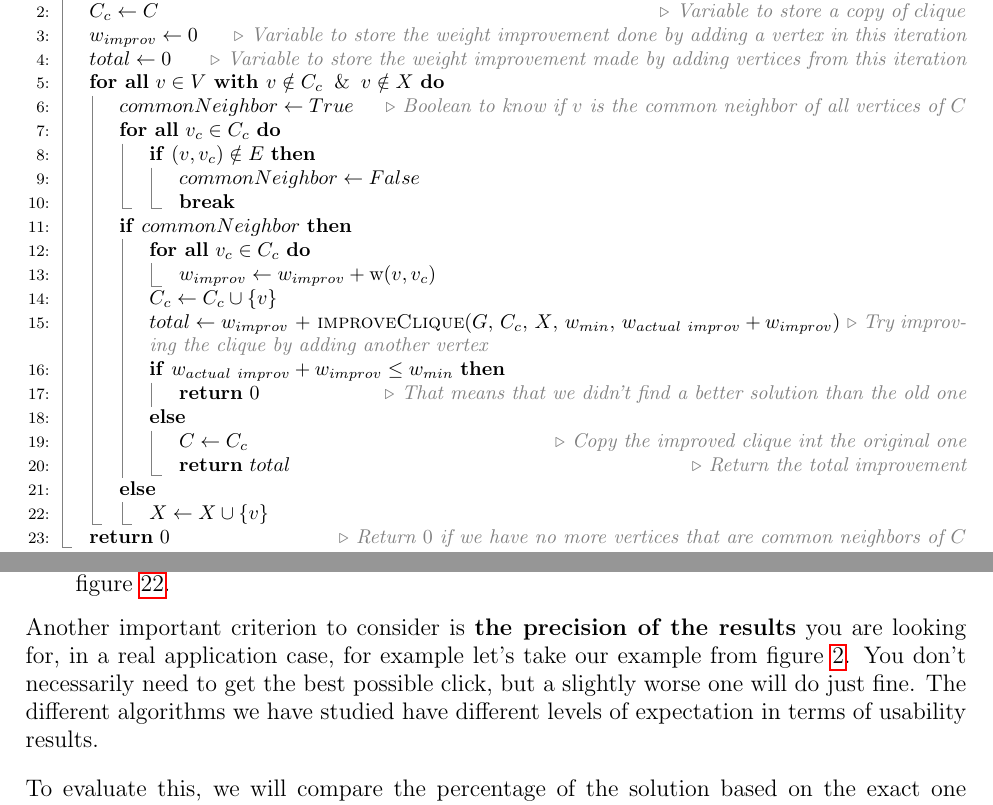
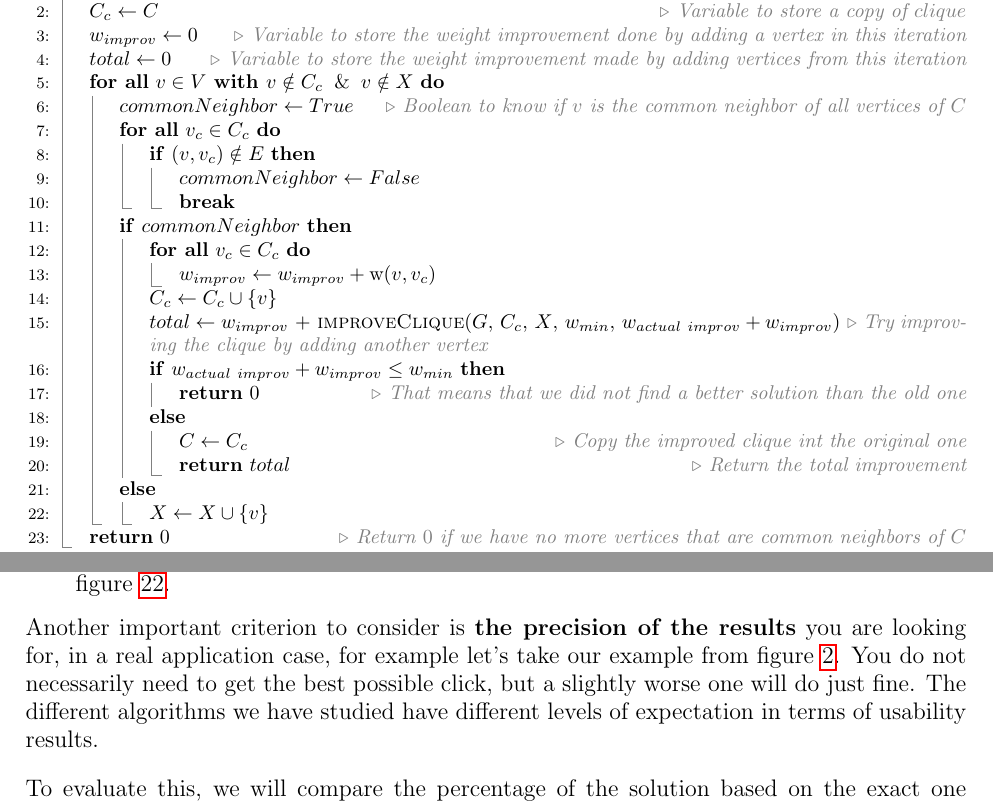
Before and after one commit to sehnryr/Final-Graph-Project-ISEN-CIR3, a LaTeX document (report/report.tex, which reads report/report_sections/conclusion.tex, report/report_sections/local_search_mewc/pseudo_code.tex): two parts of pages 33 and 46 of 50, joined at a grey line, cut so that both start at the same text. Compiled offline with pdfLaTeX.

Commit message:
update file

```diff
--- a/report/report_sections/conclusion.tex
+++ b/report/report_sections/conclusion.tex
@@ -63,7 +63,7 @@ To evaluate this, we will focus on two points: their theoretical complexity but
     Exact on figure \ref{fig:exact_time} $>$ Grasp on figure \ref{fig:grasp_time} $>$ Local Search on figure \ref{fig:local_search_time} $>$ Constructive on figure \ref{fig:constructive_time}.
 \end{itemize}
 
-Another important criterion to consider is \textbf{the precision of the results} you are looking for, in a real application case, for example let's take our example from figure \ref{fig:applications_example}. You don't necessarily need to get the best possible click, but a slightly worse one will do just fine. The different algorithms we have studied have different levels of expectation in terms of usability results. \bigskip
+Another important criterion to consider is \textbf{the precision of the results} you are looking for, in a real application case, for example let's take our example from figure \ref{fig:applications_example}. You do not necessarily need to get the best possible click, but a slightly worse one will do just fine. The different algorithms we have studied have different levels of expectation in terms of usability results. \bigskip
 
 To evaluate this, we will compare the percentage of the solution based on the exact one (because it always gives the best result) with different level of connectivity. \bigskip
 
--- a/report/report_sections/local_search_mewc/pseudo_code.tex
+++ b/report/report_sections/local_search_mewc/pseudo_code.tex
@@ -116,7 +116,7 @@
                 \State $C_c \gets C_c \cup \{v\}$
                 \State $total \gets w_{improv}$ + \Call{improveClique}{$G$, $C_c$, $X$, $w_{min}$, $w_{actual\ improv} + w_{improv}$} \Comment{Try improving the clique by adding another vertex}
                 \If{$w_{actual\ improv} + w_{improv} \le w_{min}$}
-                    \State \Return 0 \Comment{That means that we didn't find a better solution than the old one}
+                    \State \Return 0 \Comment{That means that we did not find a better solution than the old one}
                 \Else
                     \State $C \gets C_c$ \Comment{Copy the improved clique int the original one}
                     \State \Return $total$ \Comment{Return the total improvement}
```
Also changed, not shown: report/report_sections/introduction/configuration.tex (+1 -1 lines), report/report_sections/local_search_mewc/pseudo_code.tex (2 more changed lines).
